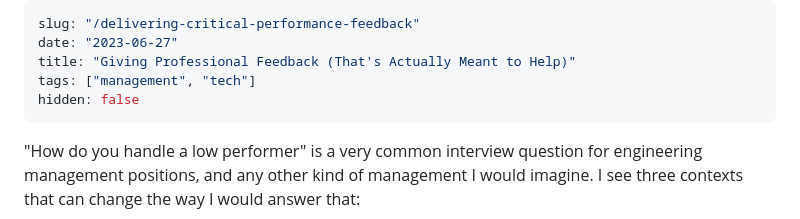
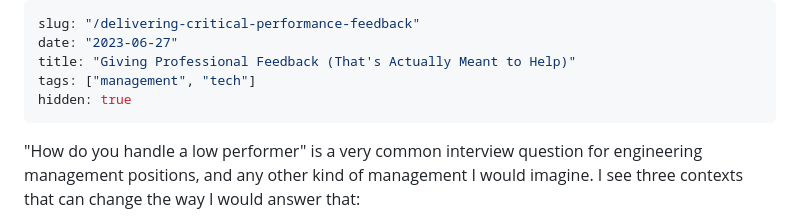
Before and after one commit to paulojblack/pauloblackcom, a Markdown page: src/markdown/20230627-performance-feedback.md, the part around the change. GitHub-like rendering.

Commit message:
hide incomplete post

```diff
--- a/src/markdown/20230627-performance-feedback.md
+++ b/src/markdown/20230627-performance-feedback.md
@@ -3,7 +3,7 @@ slug: "/delivering-critical-performance-feedback"
 date: "2023-06-27"
 title: "Giving Professional Feedback (That's Actually Meant to Help)"
 tags: ["management", "tech"]
-hidden: false
+hidden: true
 ---
 
 "How do you handle a low performer" is a very common interview question for engineering management positions, and any
```
